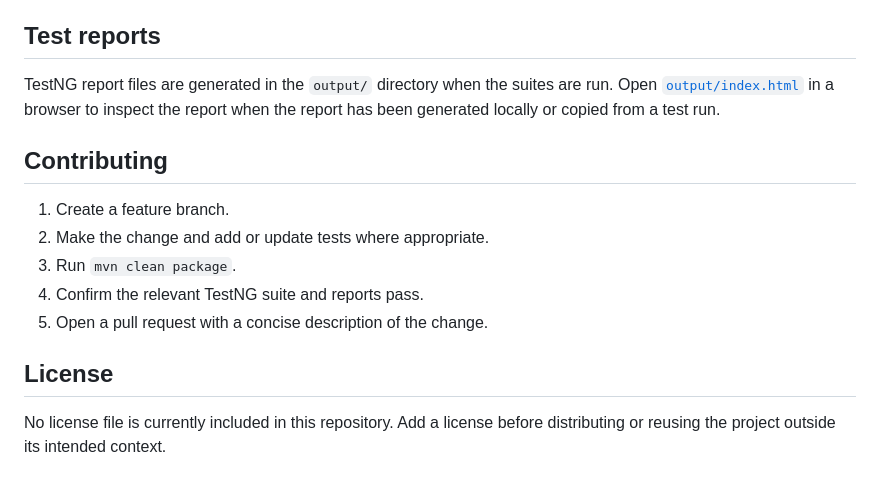
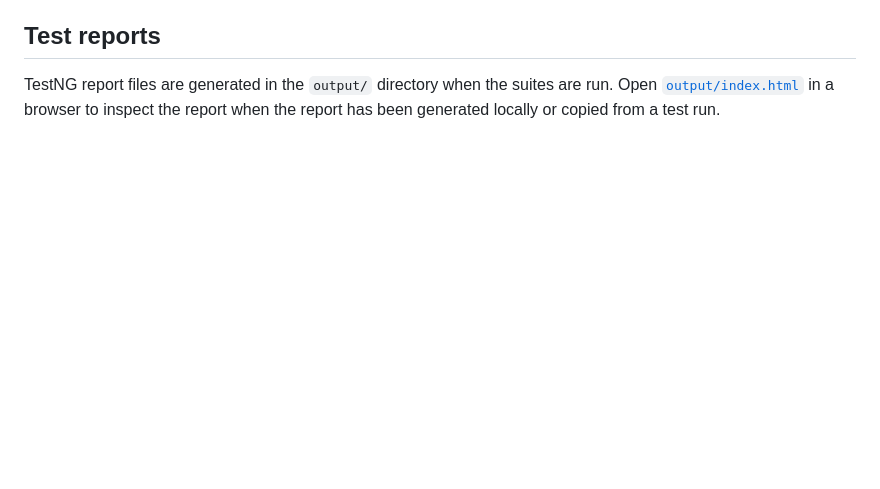
Before and after one commit to anilcheepuru92/selenium-docker, a Markdown page: README.md, the part around the change. Rendered like a GitHub page; blank space fills up the shorter version.

Commit message:
Remove contributing and license sections
Removed contributing and license sections from README.

```diff
--- a/README.md
+++ b/README.md
@@ -129,15 +129,3 @@ Configure a Jenkins agent with Java, Maven, Docker, and the `dockerhub` username
 ## Test reports
 
 TestNG report files are generated in the `output/` directory when the suites are run. Open [`output/index.html`](output/index.html) in a browser to inspect the report when the report has been generated locally or copied from a test run.
-
-## Contributing
-
-1. Create a feature branch.
-2. Make the change and add or update tests where appropriate.
-3. Run `mvn clean package`.
-4. Confirm the relevant TestNG suite and reports pass.
-5. Open a pull request with a concise description of the change.
-
-## License
-
-No license file is currently included in this repository. Add a license before distributing or reusing the project outside its intended context.
```
